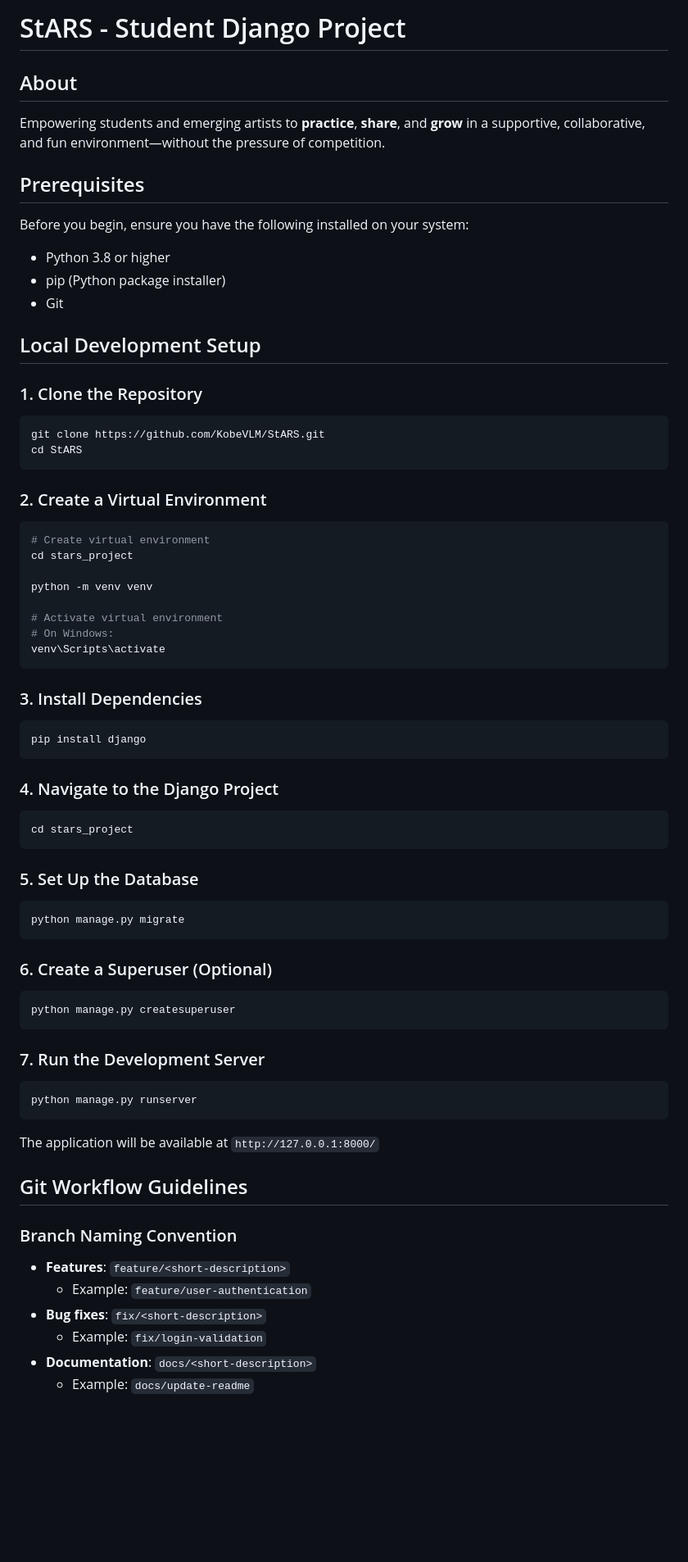
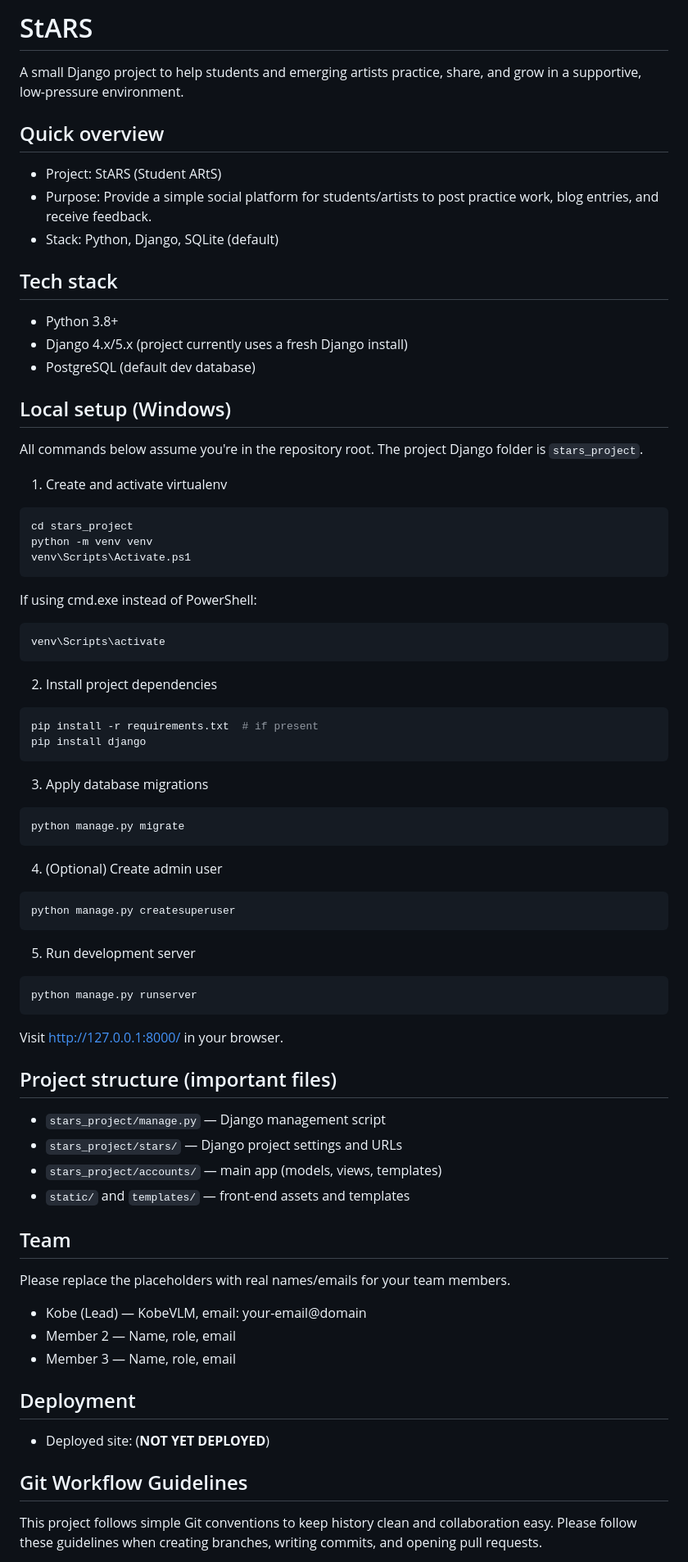
Before and after one commit to KobeVLM/StARS, a Markdown page: README.md, the part around one of its changes. Shown at 82% size. Rendered like a GitHub page; blank space fills up the shorter version.

Commit message:
docs: Updated README.md file

````diff
--- a/README.md
+++ b/README.md
@@ -1,68 +1,84 @@
-# StARS - Student Django Project
+# StARS
 
-## About
-Empowering students and emerging artists to **practice**, **share**, and **grow** in a supportive, collaborative, and fun environment—without the pressure of competition.
+A small Django project to help students and emerging artists practice, share, and grow in a supportive, low-pressure environment.
 
-## Prerequisites
-Before you begin, ensure you have the following installed on your system:
-- Python 3.8 or higher
-- pip (Python package installer)
-- Git
+## Quick overview
 
-## Local Development Setup
+- Project: StARS (Student ARtS)
+- Purpose: Provide a simple social platform for students/artists to post practice work, blog entries, and receive feedback.
+- Stack: Python, Django, SQLite (default)
 
-### 1. Clone the Repository
-```bash
-git clone https://github.com/KobeVLM/StARS.git
-cd StARS
+## Tech stack
+
+- Python 3.8+
+- Django 4.x/5.x (project currently uses a fresh Django install)
+- PostgreSQL (default dev database)
+
+## Local setup (Windows)
+
+All commands below assume you're in the repository root. The project Django folder is `stars_project`.
+
+1. Create and activate virtualenv
+
+```powershell
+cd stars_project
+python -m venv venv
+venv\Scripts\Activate.ps1
 ```
 
-### 2. Create a Virtual Environment
-```bash
-# Create virtual environment
-cd stars_project
+If using cmd.exe instead of PowerShell:
 
-python -m venv venv
-
-# Activate virtual environment
-# On Windows:
+```cmd
 venv\Scripts\activate
 ```
 
-### 3. Install Dependencies
-```bash
+2. Install project dependencies
+
+```powershell
+pip install -r requirements.txt  # if present
 pip install django
 ```
 
-### 4. Navigate to the Django Project
-```bash
-cd stars_project
-```
+3. Apply database migrations
 
-### 5. Set Up the Database
-```bash
+```powershell
 python manage.py migrate
 ```
 
-### 6. Create a Superuser (Optional)
-```bash
+4. (Optional) Create admin user
+
+```powershell
 python manage.py createsuperuser
 ```
 
-### 7. Run the Development Server
-```bash
+5. Run development server
+
+```powershell
 python manage.py runserver
 ```
 
-The application will be available at `http://127.0.0.1:8000/`
+Visit http://127.0.0.1:8000/ in your browser.
+
+## Project structure (important files)
+
+- `stars_project/manage.py` — Django management script
+- `stars_project/stars/` — Django project settings and URLs
+- `stars_project/accounts/` — main app (models, views, templates)
+- `static/` and `templates/` — front-end assets and templates
+
+## Team
+
+Please replace the placeholders with real names/emails for your team members.
+
+- Kobe (Lead) — KobeVLM, email: your-email@domain
+- Member 2 — Name, role, email
+- Member 3 — Name, role, email
+
+## Deployment
+
+- Deployed site: (**NOT YET DEPLOYED**)
 
 ## Git Workflow Guidelines
 
-### Branch Naming Convention
-- **Features**: `feature/<short-description>`
-  - Example: `feature/user-authentication`
-- **Bug fixes**: `fix/<short-description>`
-  - Example: `fix/login-validation`
-- **Documentation**: `docs/<short-description>`
-  - Example: `docs/update-readme`
+This project follows simple Git conventions to keep history clean and collaboration easy. Please follow these guidelines when creating branches, writing commits, and opening pull requests.
 
````
Also changed, not shown: other parts of README.md (+63 -45 lines).
